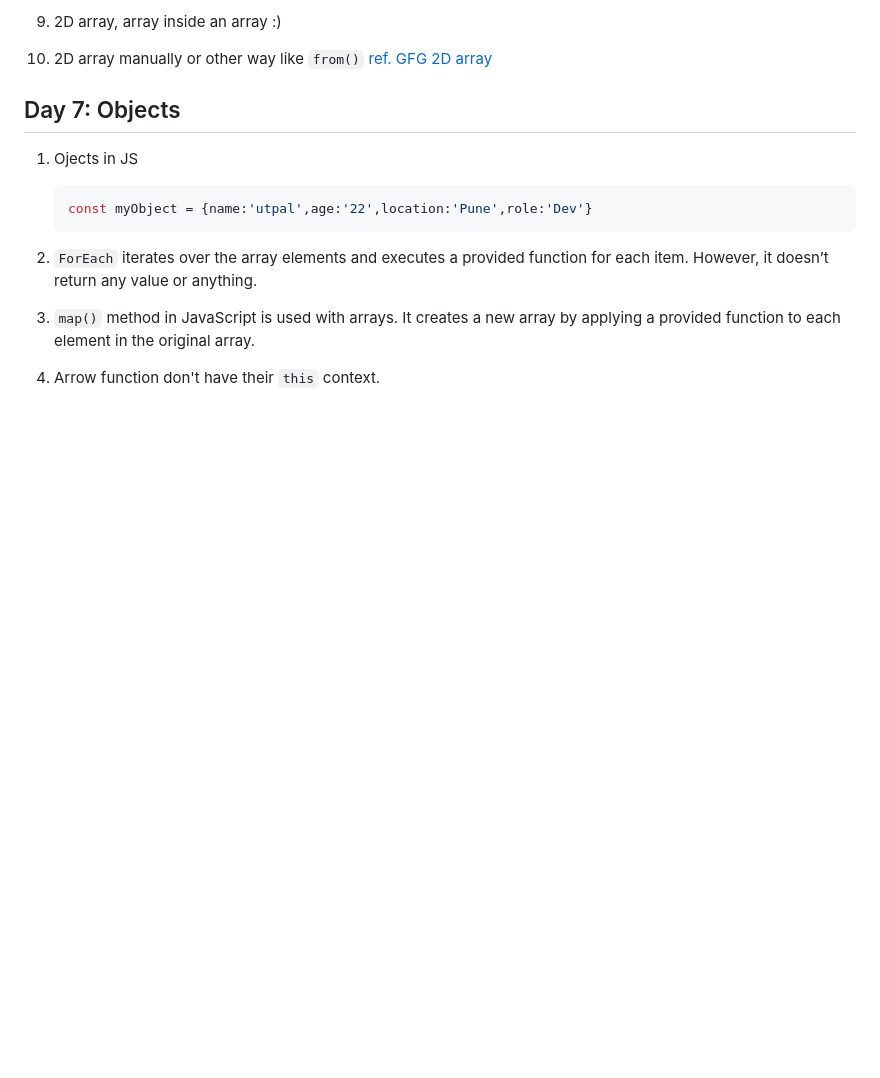
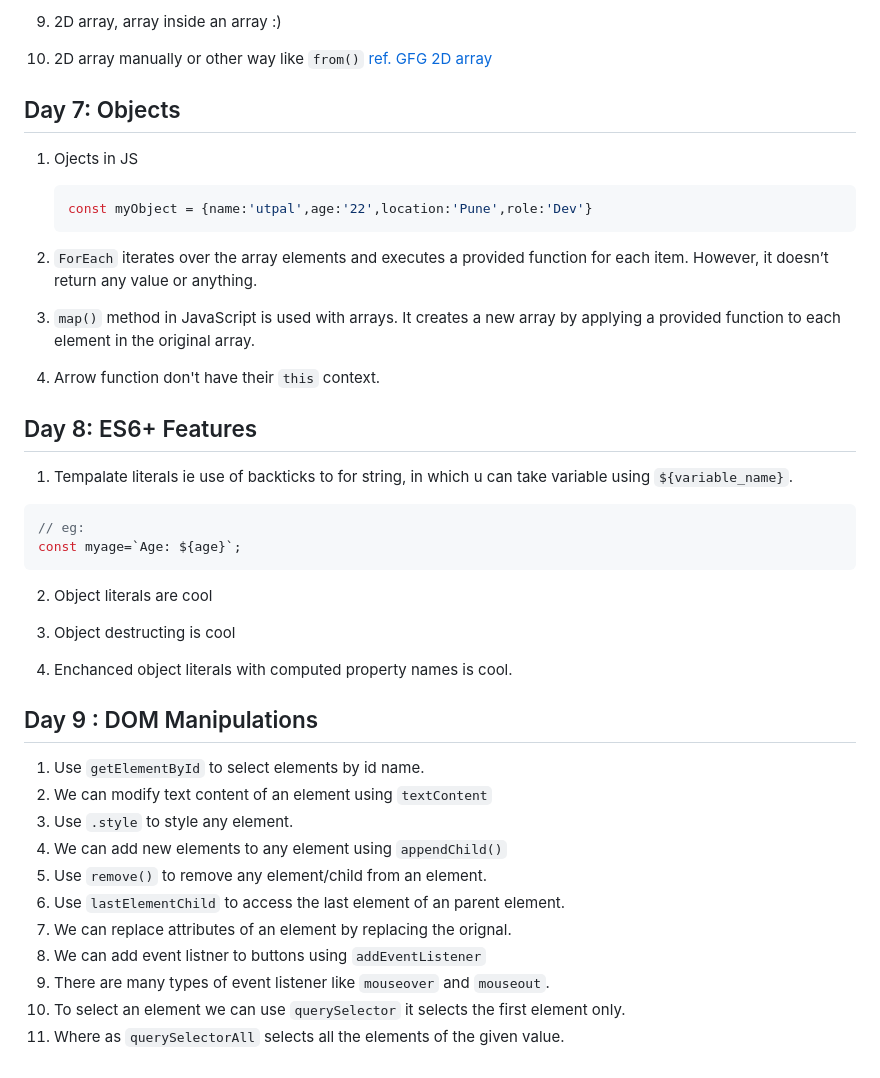
Before and after one commit to utpal3000/30-Days-of-JS-Challenge, a Markdown page: readme.md, the part around the change. GitHub-like rendering; blank space fills up the shorter version.

Commit message:
Day 8 and 9 Learnings

````diff
--- a/readme.md
+++ b/readme.md
@@ -90,3 +90,34 @@ Use `length` to check the no. of elements an array has.
 3. `map()` method in JavaScript is used with arrays. It creates a new array by applying a provided function to each element in the original array.
 
 4. Arrow function don't have their `this` context.
+
+## Day 8: ES6+ Features
+
+
+1. Tempalate literals ie use of backticks to for string, in which u can take variable using `${variable_name}`.
+
+```js
+// eg:
+const myage=`Age: ${age}`;
+```
+
+2. Object literals are cool
+
+3. Object destructing is cool
+
+4. Enchanced object literals with computed property names is cool.
+
+
+## Day 9 : DOM Manipulations
+
+1. Use `getElementById` to select elements by id name.
+2. We can modify text content of an element using `textContent`
+3. Use `.style` to style any element.
+4. We can add new elements to any element using `appendChild()`
+5. Use `remove()` to remove any element/child from an element.
+6. Use `lastElementChild` to access the last element of an parent element.
+7. We can replace attributes of an element by replacing the orignal.
+8. We can add event listner to  buttons using `addEventListener`
+9. There are many types of event listener like `mouseover` and `mouseout`.
+10. To select an element we can use `querySelector` it selects the first element only.
+11. Where as `querySelectorAll` selects all the elements of the given value.
````
